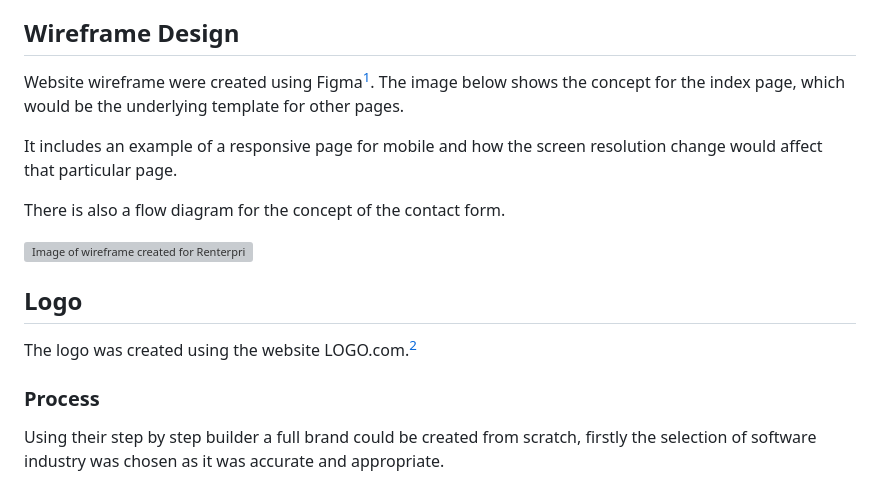
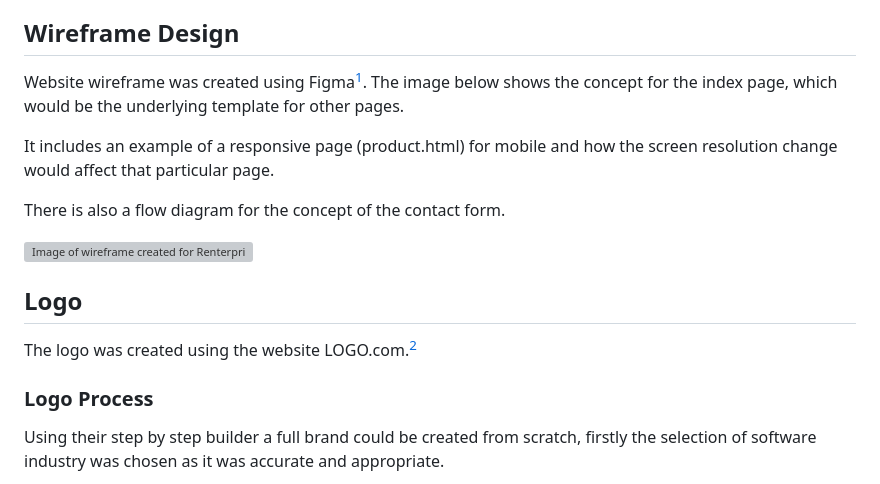
Before and after one commit to jbillcliffe/portfolio1-renterprise, a Markdown page: README.md, the part around one of its changes. GitHub-like rendering; grey boxes are pictures that could not be loaded.

```diff
--- a/README.md
+++ b/README.md
@@ -40,9 +40,9 @@ More people are turning to rentals as the world finances are in disarray and the
 
 ## Wireframe Design
 
-Website wireframe were created using Figma[^1]. The image below shows the concept for the index page, which would be the underlying template for other pages.
+Website wireframe was created using Figma[^1]. The image below shows the concept for the index page, which would be the underlying template for other pages.
 
-It includes an example of a responsive page for mobile and how the screen resolution change would affect that particular page.
+It includes an example of a responsive page (product.html) for mobile and how the screen resolution change would affect that particular page.
 
 There is also a flow diagram for the concept of the contact form.
 
@@ -52,7 +52,7 @@ There is also a flow diagram for the concept of the contact form.
 
 The logo was created using the website LOGO.com.[^2]
 
-### Process
+### Logo Process
 Using their step by step builder a full brand could be created from scratch, firstly the selection of software industry was chosen as it was accurate and appropriate.
 
 ![Logo and brand creation for Renterprise, first step](assets/readme/design/logo-step-1.png)
```
Also changed, not shown: other parts of README.md (+33 -16 lines).
